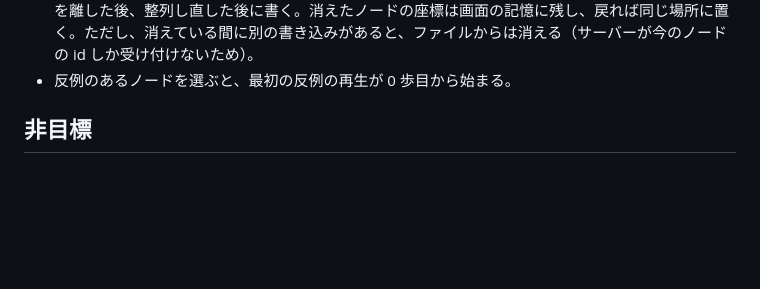
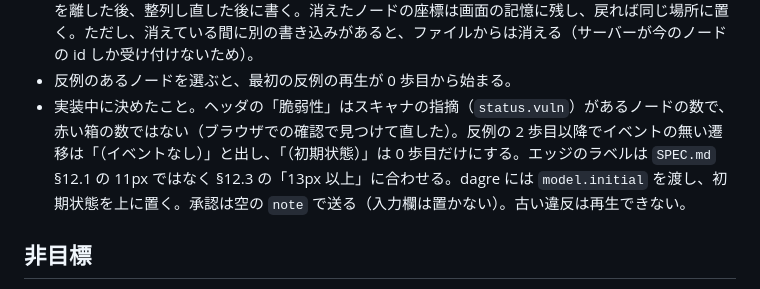
Before and after one commit to dayaa-arch/everypath, a Markdown page: docs/specs/viewer.md, the part around one of its changes. Drawn GitHub-style; blank space fills up the shorter version.

Commit message:
docs(spec): mark viewer conditions done and record decisions
Co-Authored-By: Claude Opus 5.5 <noreply@anthropic.com>

```diff
--- a/docs/specs/viewer.md
+++ b/docs/specs/viewer.md
@@ -43,6 +43,7 @@ declare function route(from: Box, to: Box): readonly Point[];      // 直交の
 - 状態が変わるたびに、基の SVG、ヘッダ、パネルを 1 フレームにまとめて作り直す。差分の適用はしない。200 ノードで 6〜10 ms の推定で、SSE のイベントはまれなため。ドラッグ中はつかんだ箱とその辺だけを別の層で描き直し、パンとズームは変換を 1 つ変えるだけにする。
 - `layout.json` を書くのは `main.ts` の `persist()` 1 か所だけ。新しいノードを置いた後、ドラッグを離した後、整列し直した後に書く。消えたノードの座標は画面の記憶に残し、戻れば同じ場所に置く。ただし、消えている間に別の書き込みがあると、ファイルからは消える（サーバーが今のノードの id しか受け付けないため）。
 - 反例のあるノードを選ぶと、最初の反例の再生が 0 歩目から始まる。
+- 実装中に決めたこと。ヘッダの「脆弱性」はスキャナの指摘（`status.vuln`）があるノードの数で、赤い箱の数ではない（ブラウザでの確認で見つけて直した）。反例の 2 歩目以降でイベントの無い遷移は「（イベントなし）」と出し、「（初期状態）」は 0 歩目だけにする。エッジのラベルは `SPEC.md` §12.1 の 11px ではなく §12.3 の「13px 以上」に合わせる。dagre には `model.initial` を渡し、初期状態を上に置く。承認は空の `note` で送る（入力欄は置かない）。古い違反は再生できない。
 
 ## 非目標
 - 未レビュー一覧、変更ログのタブ、指示生成、モデルタブ、グループ枠、複数選択、ファイル粒度へのズーム。次の仕様で扱う
```
Also changed, not shown: other parts of docs/specs/viewer.md (+8 -8 lines).
